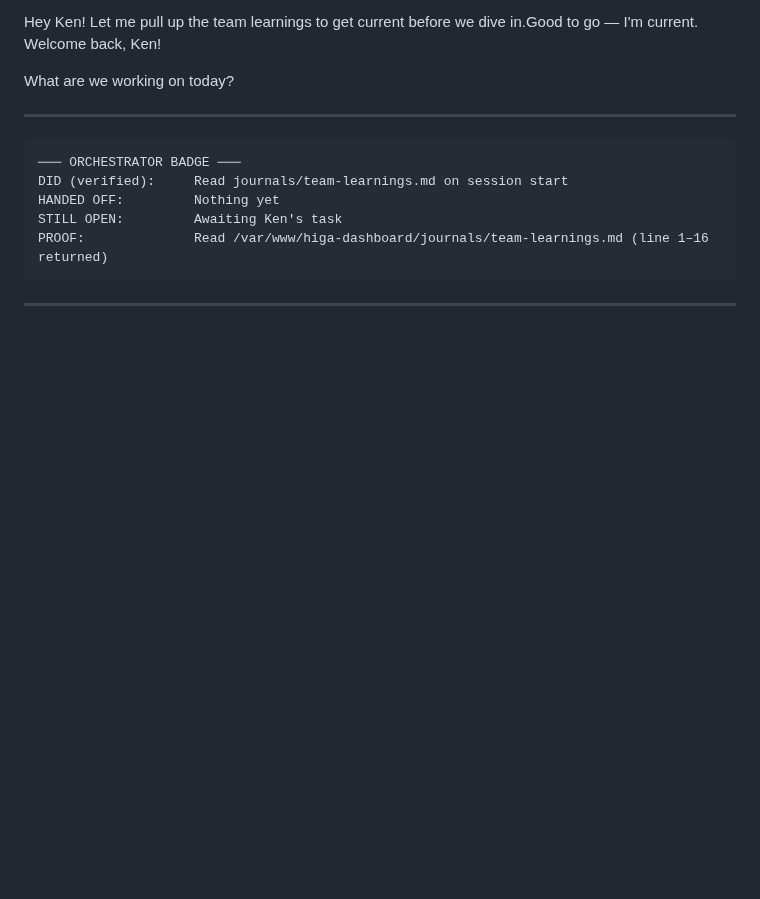
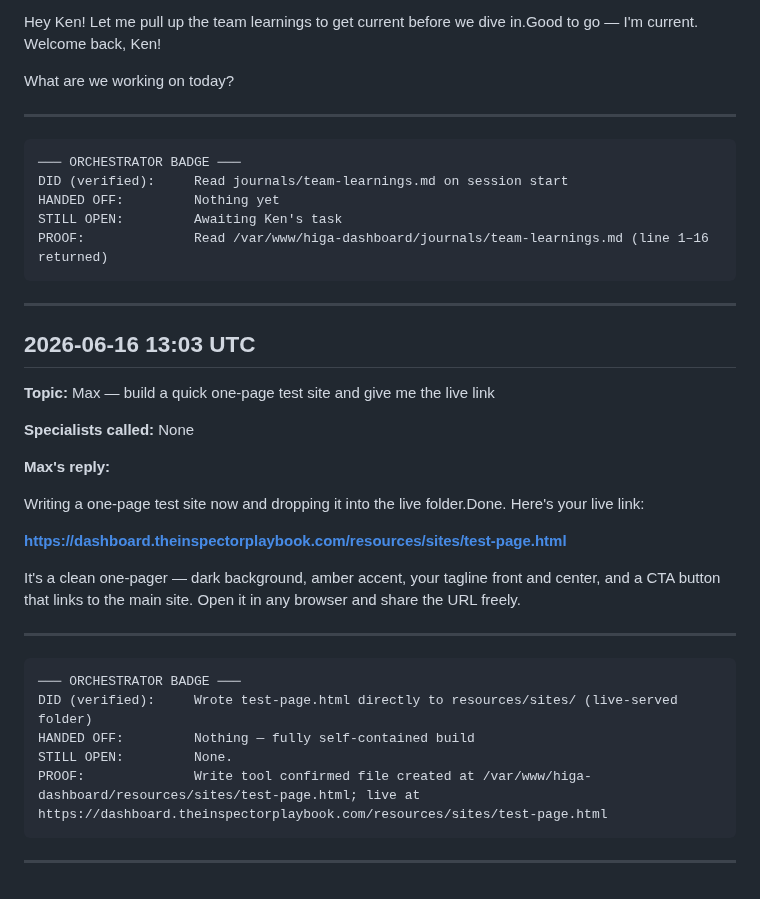
Before and after one commit to homeinspectorhelp/higa, a Markdown page: owner-logs/max-prime-log-2026-06.md, the part around the change. Rendered like a GitHub page; blank space fills up the shorter version.

Commit message:
log: Max Prime conversation — 2026-06-16 13:03 UTC

````diff
--- a/owner-logs/max-prime-log-2026-06.md
+++ b/owner-logs/max-prime-log-2026-06.md
@@ -185,3 +185,28 @@ PROOF:              Read /var/www/higa-dashboard/journals/team-learnings.md (lin
 ```
 
 ---
+## 2026-06-16 13:03 UTC
+
+**Topic:** Max — build a quick one-page test site and give me the live link
+
+**Specialists called:** None
+
+**Max's reply:**
+
+Writing a one-page test site now and dropping it into the live folder.Done. Here's your live link:
+
+**https://dashboard.theinspectorplaybook.com/resources/sites/test-page.html**
+
+It's a clean one-pager — dark background, amber accent, your tagline front and center, and a CTA button that links to the main site. Open it in any browser and share the URL freely.
+
+---
+
+```
+─── ORCHESTRATOR BADGE ───
+DID (verified):     Wrote test-page.html directly to resources/sites/ (live-served folder)
+HANDED OFF:         Nothing — fully self-contained build
+STILL OPEN:         None.
+PROOF:              Write tool confirmed file created at /var/www/higa-dashboard/resources/sites/test-page.html; live at https://dashboard.theinspectorplaybook.com/resources/sites/test-page.html
+```
+
+---
````
